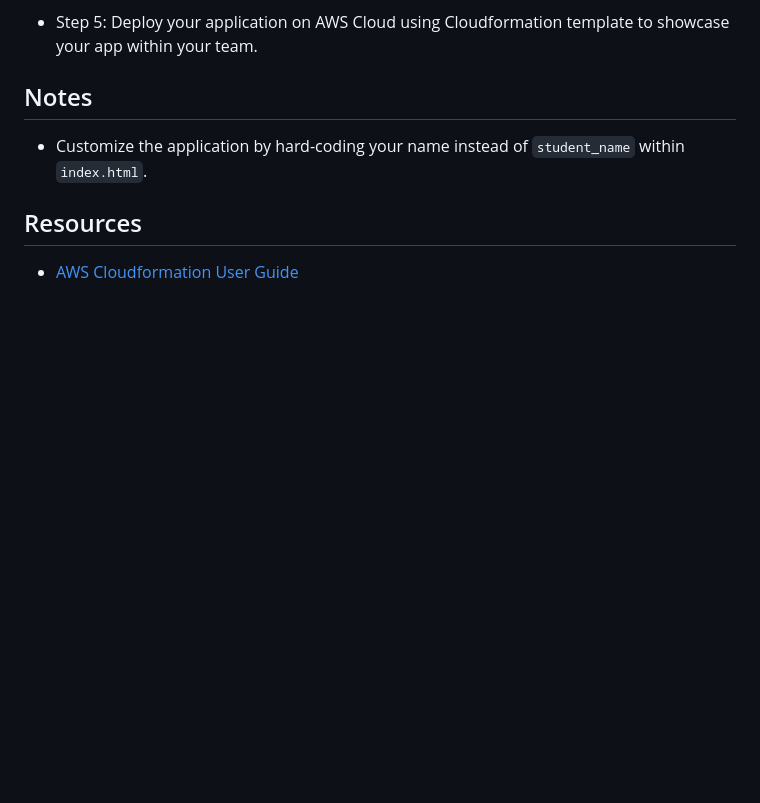
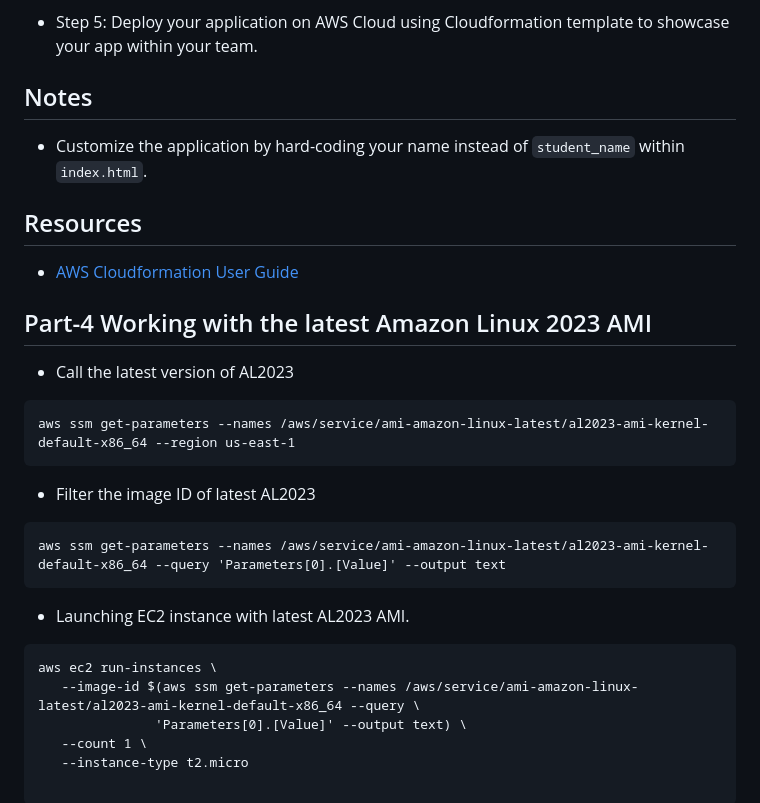
Before and after one commit to tahabozoyuk/Kittens-Carousel-Static-Website-AWS-EC2-Cloudformation, a Markdown page: README.md, the part around the change. GitHub-like rendering; blank space fills up the shorter version.

Commit message:
amazon latest readme'de

````diff
--- a/README.md
+++ b/README.md
@@ -102,3 +102,23 @@ Kittens Carousel is a static website application deployed with Apache Web Server
 ## Resources
 
 - [AWS Cloudformation User Guide](https://docs.aws.amazon.com/AWSCloudFormation/latest/UserGuide/Welcome.html)
+
+## Part-4  Working with the latest Amazon Linux 2023 AMI
+
+- Call the latest version of AL2023
+```
+aws ssm get-parameters --names /aws/service/ami-amazon-linux-latest/al2023-ami-kernel-default-x86_64 --region us-east-1
+```
+
+- Filter the image ID of latest AL2023
+```
+aws ssm get-parameters --names /aws/service/ami-amazon-linux-latest/al2023-ami-kernel-default-x86_64 --query 'Parameters[0].[Value]' --output text
+```
+
+- Launching EC2 instance with latest AL2023 AMI.
+```
+aws ec2 run-instances \
+   --image-id $(aws ssm get-parameters --names /aws/service/ami-amazon-linux-latest/al2023-ami-kernel-default-x86_64 --query \
+               'Parameters[0].[Value]' --output text) \
+   --count 1 \
+   --instance-type t2.micro
````
